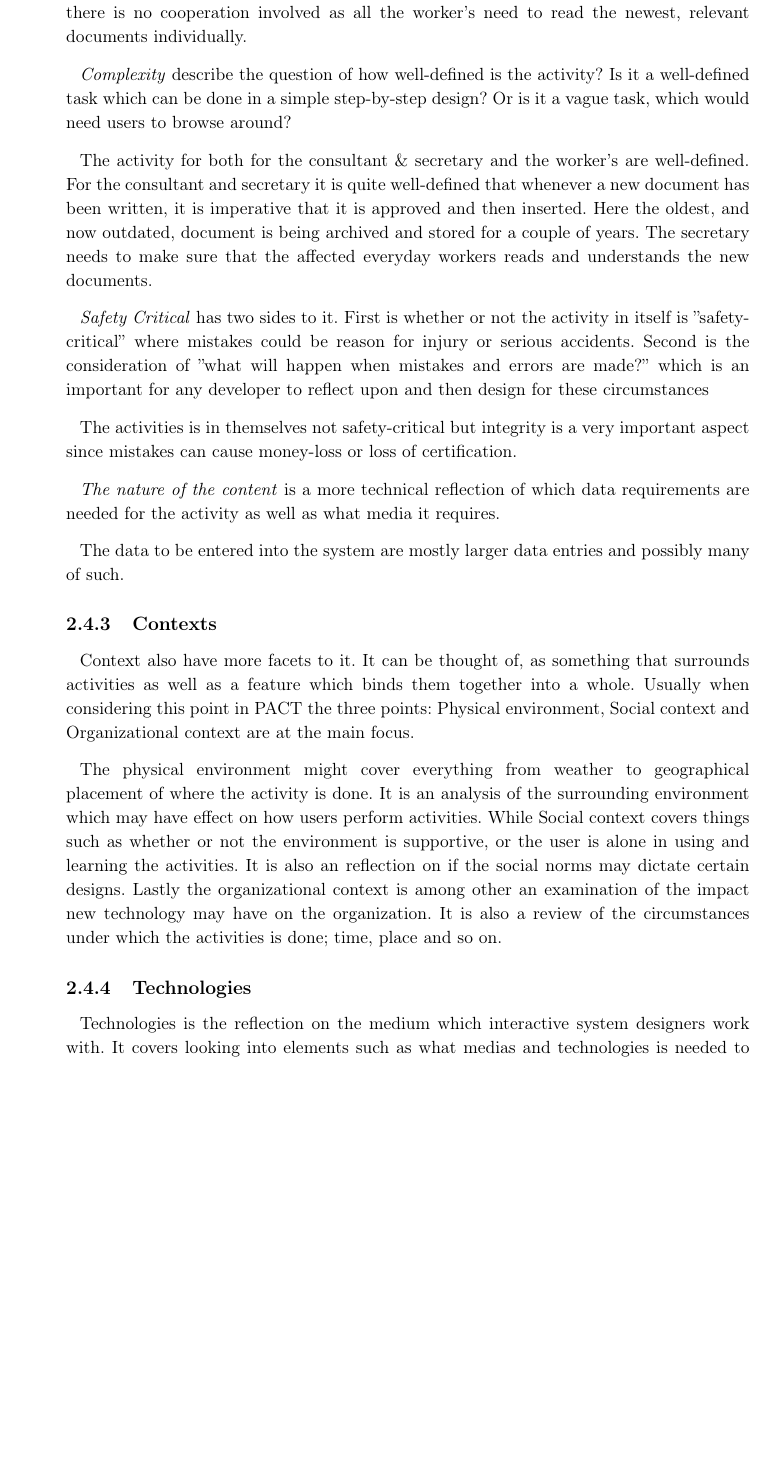
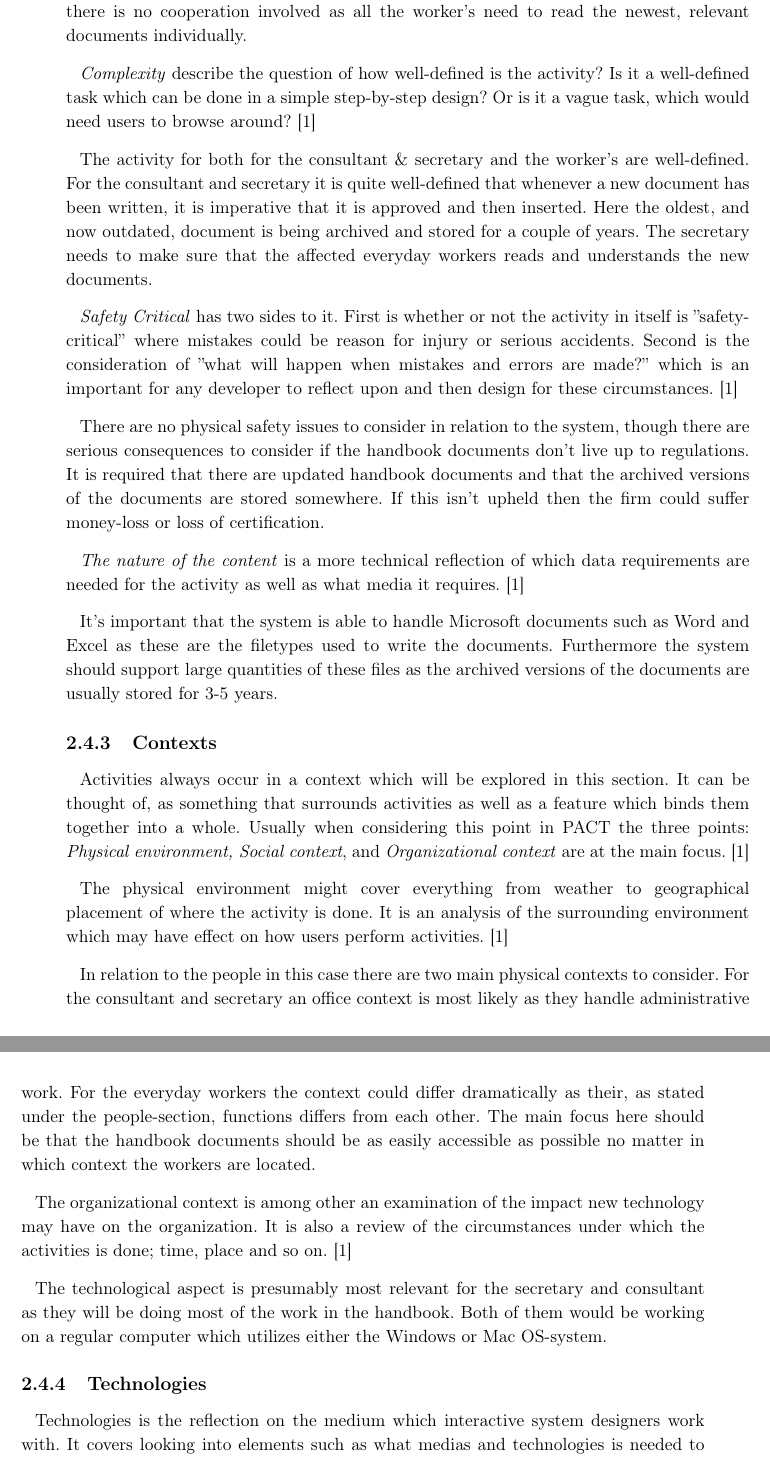
Before and after one commit to knaD123/P3-Haandboeger, a LaTeX thesis (master.tex, which reads Chapters/ProblemAnal/PACT.tex): part of page 21 of 50 before the commit and two parts of pages 21 and 22 of 50 after it, the two joined at a grey line, cut so that both start at the same text, the shorter picture padded with empty space. Compiled offline with pdfLaTeX.

Commit message:
PACT: Resten er skrevet

```diff
--- a/Chapters/ProblemAnal/PACT.tex
+++ b/Chapters/ProblemAnal/PACT.tex
@@ -68,7 +72,7 @@ As for the worker's activities, there is no cooperation involved as all the work
 
 \textit{Complexity} describe the question of how well-defined is the activity?
 Is it a well-defined task which can be done in a simple step-by-step design?
-Or is it a vague task, which would need users to browse around?
+Or is it a vague task, which would need users to browse around? \citep{Benyon}
 
 The activity for both for the consultant \& secretary and the worker's are well-defined.
 For the consultant and secretary it is quite well-defined that whenever a new document has been written, it is imperative that it is approved and then inserted.
@@ -77,25 +81,43 @@ The secretary needs to make sure that the affected everyday workers reads and un
 
 \textit{Safety Critical} has two sides to it.
 First is whether or not the activity in itself is ''safety-critical'' where mistakes could be reason for injury or serious accidents.
-Second is the consideration of ''what will happen when mistakes and errors are made?'' which is an important for any developer to reflect upon and then design for these circumstances
+Second is the consideration of ''what will happen when mistakes and errors are made?'' which is an important for any developer to reflect upon and then design for these circumstances.
+\citep{Benyon}
 
-The activities is in themselves not safety-critical but integrity is a very important aspect since mistakes can cause money-loss or loss of certification.
+There are no physical safety issues to consider in relation to the system, though there are serious consequences to consider if the handbook documents don't live up to regulations.
+It is required that there are updated handbook documents and that the archived versions of the documents are stored somewhere.
+If this isn't upheld then the firm could suffer money-loss or loss of certification.
 
 \textit{The nature of the content} is a more technical reflection of which data requirements are needed for the activity as well as what media it requires.
+\citep{Benyon}
 
-The data to be entered into the system are mostly larger data entries and possibly many of such.
+It's important that the system is able to handle Microsoft documents such as Word and Excel as these are the filetypes used to write the documents.
+Furthermore the system should support large quantities of these files as the archived versions of the documents are usually stored for 3-5 years.
 
 \subsection{Contexts}
-Context also have more facets to it.
+Activities always occur in a context which will be explored in this section.
 It can be thought of, as something that surrounds activities as well as a feature which binds them together into a whole.
-Usually when considering this point in PACT the three points: Physical environment, Social context and Organizational context are at the main focus.
+Usually when considering this point in PACT the three points: \textit{Physical environment, Social context}, and \textit{Organizational context} are at the main focus.
+\citep{Benyon}
 
 The physical environment might cover everything from weather to geographical placement of where the activity is done.
 It is an analysis of the surrounding environment which may have effect on how users perform activities.
-While Social context covers things such as whether or not the environment is supportive, or the user is alone in using and learning the activities.
-It is also an reflection on if the social norms may dictate certain designs.
-Lastly the organizational context is among other an examination of the impact new technology may have on the organization.
+\citep{Benyon}
+
+In relation to the people in this case there are two main physical contexts to consider.
+For the consultant and secretary an office context is most likely as they handle administrative work.
+For the everyday workers the context could differ dramatically as their, as stated under the people-section, functions differs from each other.
+The main focus here should be that the handbook documents should be as easily accessible as possible no matter in which context the workers are located.
+
+%Social context covers things such as whether or not the environment is supportive, or the user is alone in using and learning the activities.
+%It is also an reflection on if the social norms may dictate certain designs.
+
+The organizational context is among other an examination of the impact new technology may have on the organization.
 It is also a review of the circumstances under which the activities is done; time, place and so on.
+\citep{Benyon}
+
+The technological aspect is presumably most relevant for the secretary and consultant as they will be doing most of the work in the handbook.
+Both of them would be working on a regular computer which utilizes either the Windows or Mac OS-system.
 
 \subsection{Technologies}
 Technologies is the reflection on the medium which interactive system designers work with.
```
Also changed, not shown: Chapters/ProblemAnal/PACT.tex (19 more changed lines).
